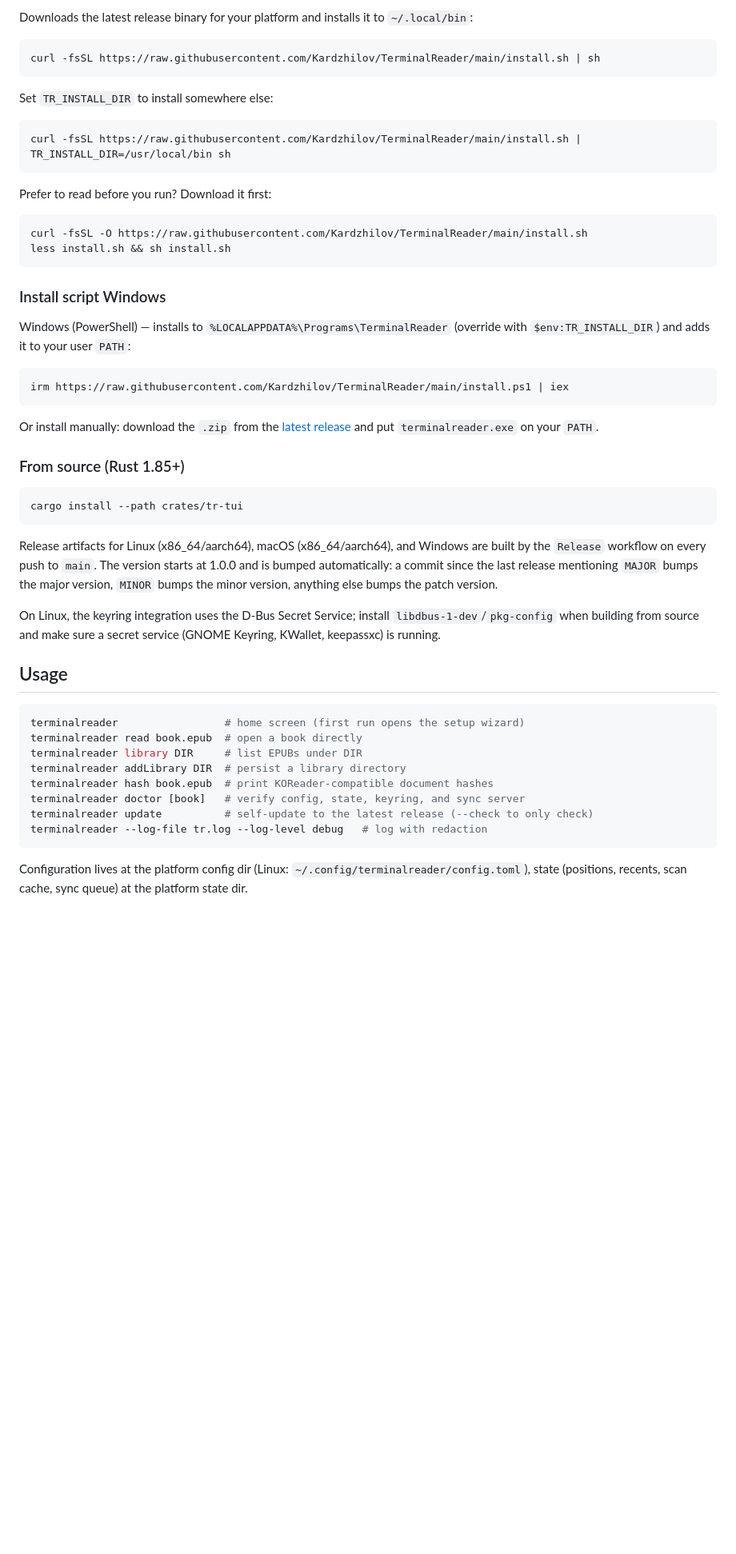
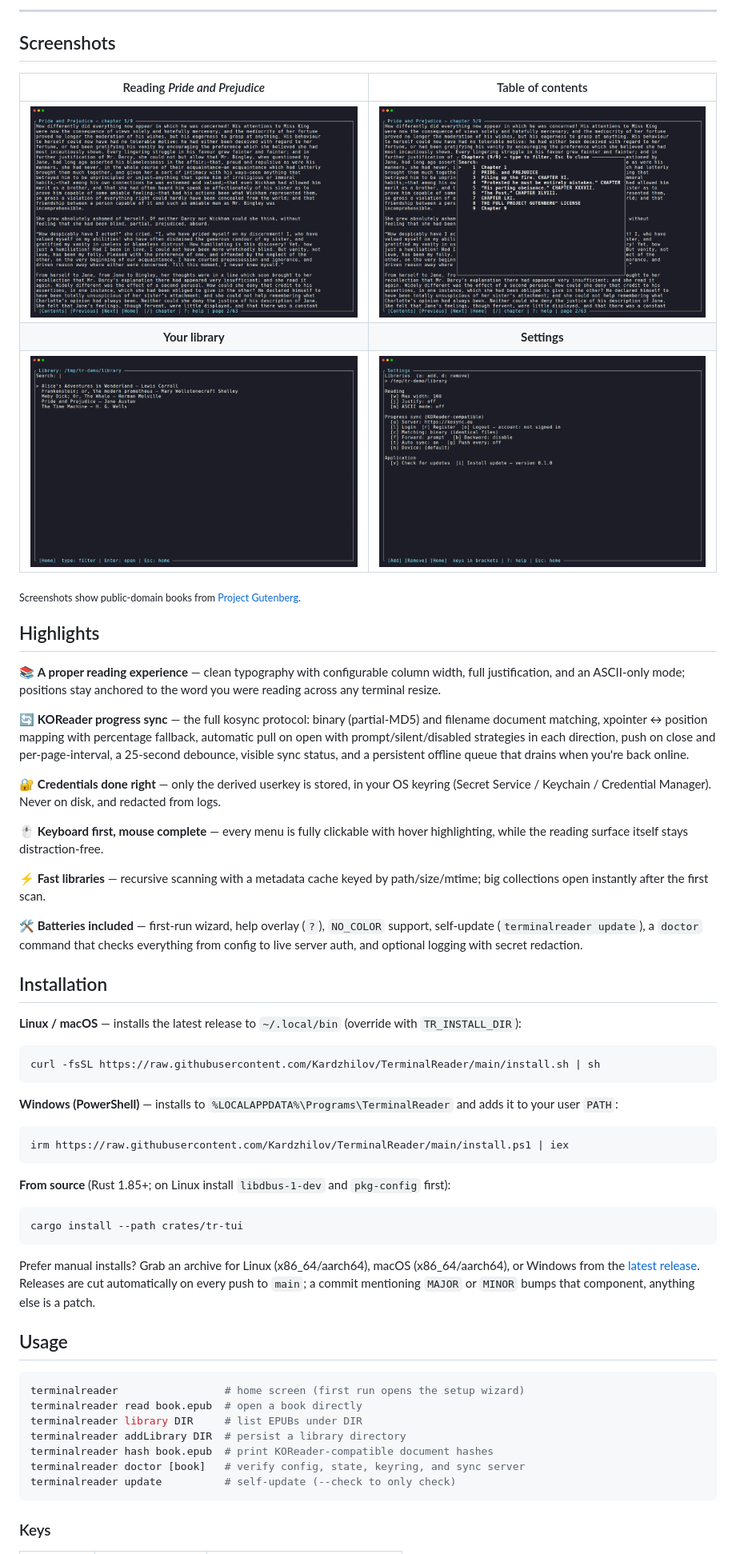
Before and after one commit to Kardzhilov/TerminalReader, a Markdown page: README.md, the part around the change printed below. Shown: that part at 80% size. Drawn GitHub-style; pictures changed too: docs/screenshots/contents.png (added), docs/screenshots/library.png (added), docs/screenshots/reader.png (added); blank space fills up the shorter version.

````diff
--- a/README.md
+++ b/README.md
@@ -27,52 +17,74 @@ and self-hosted servers).
 
-Downloads the latest release binary for your platform and installs it to
-`~/.local/bin`:
+</div>
+
+---
+
+## Screenshots
+
+|                     Reading *Pride and Prejudice*                      |                    Table of contents                     |
+| :--------------------------------------------------------------------: | :------------------------------------------------------: |
+|                 ![Reader view](docs/screenshots/reader.png)             | ![Table of contents](docs/screenshots/contents.png)       |
+|                            **Your library**                             |                       **Settings**                        |
+|                 ![Library view](docs/screenshots/library.png)           |      ![Settings view](docs/screenshots/settings.png)      |
+
+<sub>Screenshots show public-domain books from
+[Project Gutenberg](https://www.gutenberg.org/).</sub>
+
+## Highlights
+
+📚 **A proper reading experience** — clean typography with configurable column
+width, full justification, and an ASCII-only mode; positions stay anchored to
+the word you were reading across any terminal resize.
+
+🔄 **KOReader progress sync** — the full kosync protocol: binary (partial-MD5)
+and filename document matching, xpointer ↔ position mapping with percentage
+fallback, automatic pull on open with prompt/silent/disabled strategies in each
+direction, push on close and per-page-interval, a 25-second debounce, visible
+sync status, and a persistent offline queue that drains when you're back online.
+
+🔐 **Credentials done right** — only the derived userkey is stored, in your OS
+keyring (Secret Service / Keychain / Credential Manager). Never on disk, and
+redacted from logs.
+
+🖱️ **Keyboard first, mouse complete** — every menu is fully clickable with
+hover highlighting, while the reading surface itself stays distraction-free.
+
+⚡ **Fast libraries** — recursive scanning with a metadata cache keyed by
+path/size/mtime; big collections open instantly after the first scan.
+
+🛠️ **Batteries included** — first-run wizard, help overlay (`?`), `NO_COLOR`
+support, self-update (`terminalreader update`), a `doctor` command that checks
+everything from config to live server auth, and optional logging with secret
+redaction.
+
+## Installation
+
+**Linux / macOS** — installs the latest release to `~/.local/bin`
+(override with `TR_INSTALL_DIR`):
 
 ```sh
 curl -fsSL https://raw.githubusercontent.com/Kardzhilov/TerminalReader/main/install.sh | sh
 ```
 
-Set `TR_INSTALL_DIR` to install somewhere else:
-
-```sh
-curl -fsSL https://raw.githubusercontent.com/Kardzhilov/TerminalReader/main/install.sh | TR_INSTALL_DIR=/usr/local/bin sh
-```
-
-Prefer to read before you run? Download it first:
-
-```sh
-curl -fsSL -O https://raw.githubusercontent.com/Kardzhilov/TerminalReader/main/install.sh
-less install.sh && sh install.sh
-```
-
-### Install script Windows
-
-Windows (PowerShell) — installs to `%LOCALAPPDATA%\Programs\TerminalReader`
-(override with `$env:TR_INSTALL_DIR`) and adds it to your user `PATH`:
+**Windows (PowerShell)** — installs to `%LOCALAPPDATA%\Programs\TerminalReader`
+and adds it to your user `PATH`:
 
 ```powershell
 irm https://raw.githubusercontent.com/Kardzhilov/TerminalReader/main/install.ps1 | iex
 ```
 
-Or install manually: download the `.zip` from the
-[latest release](https://github.com/Kardzhilov/TerminalReader/releases/latest)
-and put `terminalreader.exe` on your `PATH`.
-
-### From source (Rust 1.85+)
+**From source** (Rust 1.85+; on Linux install `libdbus-1-dev` and `pkg-config`
+first):
 
 ```sh
 cargo install --path crates/tr-tui
 ```
 
-Release artifacts for Linux (x86_64/aarch64), macOS (x86_64/aarch64), and
-Windows are built by the `Release` workflow on every push to `main`. The
-version starts at 1.0.0 and is bumped automatically: a commit since the last
-release mentioning `MAJOR` bumps the major version, `MINOR` bumps the minor
-version, anything else bumps the patch version.
-
-On Linux, the keyring integration uses the D-Bus Secret Service; install
-`libdbus-1-dev`/`pkg-config` when building from source and make sure a secret
-service (GNOME Keyring, KWallet, keepassxc) is running.
+Prefer manual installs? Grab an archive for Linux (x86_64/aarch64), macOS
+(x86_64/aarch64), or Windows from the
+[latest release](https://github.com/Kardzhilov/TerminalReader/releases/latest).
+Releases are cut automatically on every push to `main`; a commit mentioning
+`MAJOR` or `MINOR` bumps that component, anything else is a patch.
 
 ## Usage
 
@@ -83,11 +95,8 @@ terminalreader library DIR     # list EPUBs under DIR
 terminalreader addLibrary DIR  # persist a library directory
 terminalreader hash book.epub  # print KOReader-compatible document hashes
 terminalreader doctor [book]   # verify config, state, keyring, and sync server
-terminalreader update          # self-update to the latest release (--check to only check)
-terminalreader --log-file tr.log --log-level debug   # log with redaction
+terminalreader update          # self-update (--check to only check)
 ```
 
-Configuration lives at the platform config dir (Linux:
-`~/.config/terminalreader/config.toml`), state (positions, recents, scan
-cache, sync queue) at the platform state dir.
+### Keys
 
````
Also changed, not shown: other parts of README.md (+77 -37 lines), docs/screenshots/home.png (added), 3 other files.
